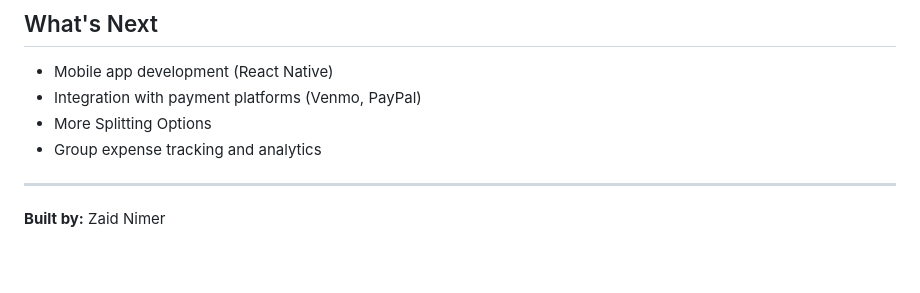
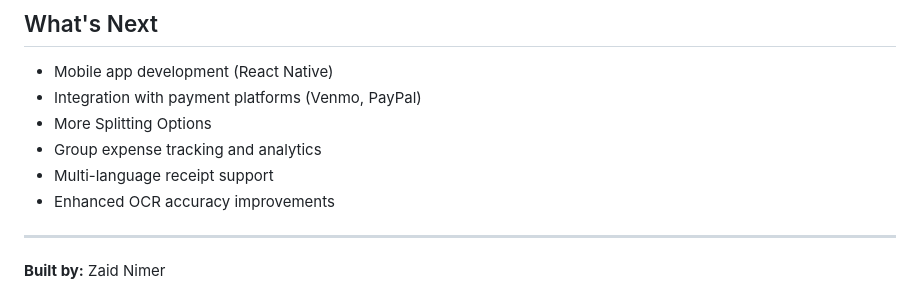
Before and after one commit to znimer-dev/splitbite, a Markdown page: README.md, the part around the change. Rendered like a GitHub page; blank space fills up the shorter version.

Commit message:
Minor bug fixes and OCR accuracy improvements
- Fixed server restart reliability issues
- Enhanced AWS service connectivity validation
- Improved receipt processing error handling
- Added OCR accuracy improvements to roadmap

```diff
--- a/README.md
+++ b/README.md
@@ -72,7 +72,8 @@ Splitting bills manually is tedious and error-prone. I wanted to create somethin
 - Integration with payment platforms (Venmo, PayPal)
 - More Splitting Options
 - Group expense tracking and analytics
-
+- Multi-language receipt support
+- Enhanced OCR accuracy improvements
 
 ---
 
```
